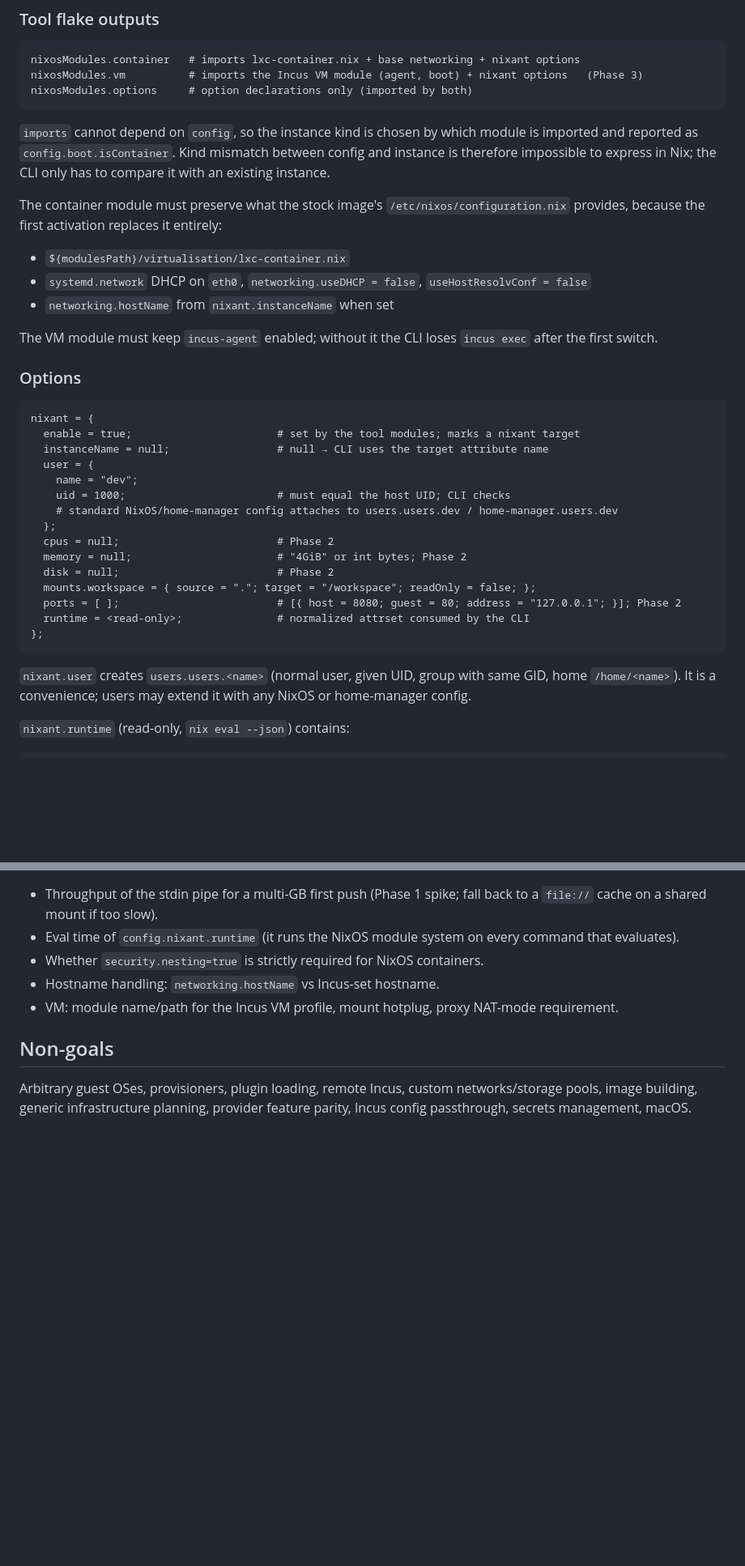
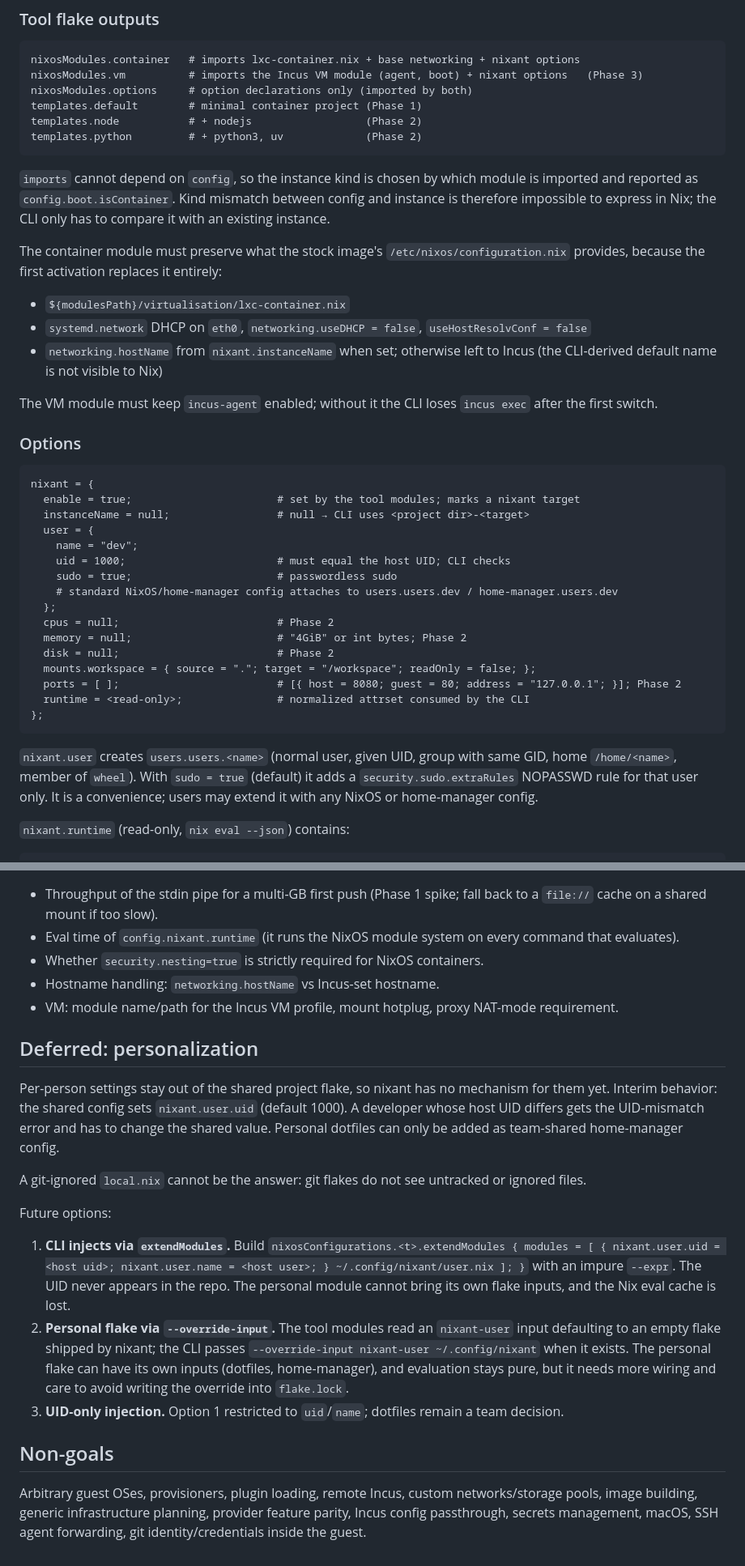
Before and after one commit to jasalt/nixant-py, a Markdown page: plan3-py.md, 2 parts joined by grey strips. Shown at 81% size. Rendered like a GitHub page; blank space fills up the shorter version.

````diff
--- a/plan3-py.md
+++ b/plan3-py.md
@@ -61,6 +66,9 @@ Host requirements: Linux x86_64, multi-user Nix with flakes, Incus with the `loc
 nixosModules.container   # imports lxc-container.nix + base networking + nixant options
 nixosModules.vm          # imports the Incus VM module (agent, boot) + nixant options   (Phase 3)
 nixosModules.options     # option declarations only (imported by both)
+templates.default        # minimal container project (Phase 1)
+templates.node           # + nodejs                  (Phase 2)
+templates.python         # + python3, uv             (Phase 2)
 ```
 
 `imports` cannot depend on `config`, so the instance kind is chosen by which module is imported and reported as `config.boot.isContainer`. Kind mismatch between config and instance is therefore impossible to express in Nix; the CLI only has to compare it with an existing instance.
@@ -69,7 +77,7 @@ The container module must preserve what the stock image's `/etc/nixos/configurat
 
 - `${modulesPath}/virtualisation/lxc-container.nix`
 - `systemd.network` DHCP on `eth0`, `networking.useDHCP = false`, `useHostResolvConf = false`
-- `networking.hostName` from `nixant.instanceName` when set
+- `networking.hostName` from `nixant.instanceName` when set; otherwise left to Incus (the CLI-derived default name is not visible to Nix)
 
 The VM module must keep `incus-agent` enabled; without it the CLI loses `incus exec` after the first switch.
 
@@ -78,10 +86,11 @@ The VM module must keep `incus-agent` enabled; without it the CLI loses `incus e
 ```nix
 nixant = {
   enable = true;                       # set by the tool modules; marks a nixant target
-  instanceName = null;                 # null → CLI uses the target attribute name
+  instanceName = null;                 # null → CLI uses <project dir>-<target>
   user = {
     name = "dev";
     uid = 1000;                        # must equal the host UID; CLI checks
+    sudo = true;                       # passwordless sudo
     # standard NixOS/home-manager config attaches to users.users.dev / home-manager.users.dev
   };
   cpus = null;                         # Phase 2
@@ -93,7 +102,7 @@ nixant = {
 };
 ```
 
-`nixant.user` creates `users.users.<name>` (normal user, given UID, group with same GID, home `/home/<name>`). It is a convenience; users may extend it with any NixOS or home-manager config.
+`nixant.user` creates `users.users.<name>` (normal user, given UID, group with same GID, home `/home/<name>`, member of `wheel`). With `sudo = true` (default) it adds a `security.sudo.extraRules` NOPASSWD rule for that user only. It is a convenience; users may extend it with any NixOS or home-manager config.
 
 `nixant.runtime` (read-only, `nix eval --json`) contains:
 
@@ -430,6 +479,18 @@ Only if needed; use it to reshape `Provider`.
 - Hostname handling: `networking.hostName` vs Incus-set hostname.
 - VM: module name/path for the Incus VM profile, mount hotplug, proxy NAT-mode requirement.
 
+## Deferred: personalization
+
+Per-person settings stay out of the shared project flake, so nixant has no mechanism for them yet. Interim behavior: the shared config sets `nixant.user.uid` (default 1000). A developer whose host UID differs gets the UID-mismatch error and has to change the shared value. Personal dotfiles can only be added as team-shared home-manager config.
+
+A git-ignored `local.nix` cannot be the answer: git flakes do not see untracked or ignored files.
+
+Future options:
+
+1. **CLI injects via `extendModules`.** Build `nixosConfigurations.<t>.extendModules { modules = [ { nixant.user.uid = <host uid>; nixant.user.name = <host user>; } ~/.config/nixant/user.nix ]; }` with an impure `--expr`. The UID never appears in the repo. The personal module cannot bring its own flake inputs, and the Nix eval cache is lost.
+2. **Personal flake via `--override-input`.** The tool modules read an `nixant-user` input defaulting to an empty flake shipped by nixant; the CLI passes `--override-input nixant-user ~/.config/nixant` when it exists. The personal flake can have its own inputs (dotfiles, home-manager), and evaluation stays pure, but it needs more wiring and care to avoid writing the override into `flake.lock`.
+3. **UID-only injection.** Option 1 restricted to `uid`/`name`; dotfiles remain a team decision.
+
 ## Non-goals
 
-Arbitrary guest OSes, provisioners, plugin loading, remote Incus, custom networks/storage pools, image building, generic infrastructure planning, provider feature parity, Incus config passthrough, secrets management, macOS.
+Arbitrary guest OSes, provisioners, plugin loading, remote Incus, custom networks/storage pools, image building, generic infrastructure planning, provider feature parity, Incus config passthrough, secrets management, macOS, SSH agent forwarding, git identity/credentials inside the guest.
````
Also changed, not shown: other parts of plan3-py.md (+55 -10 lines).
